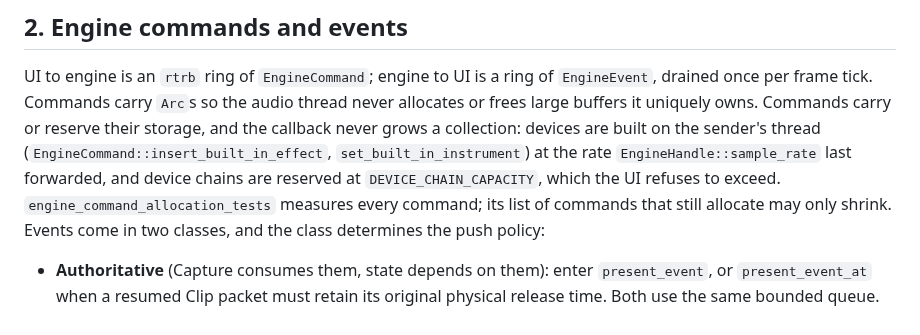
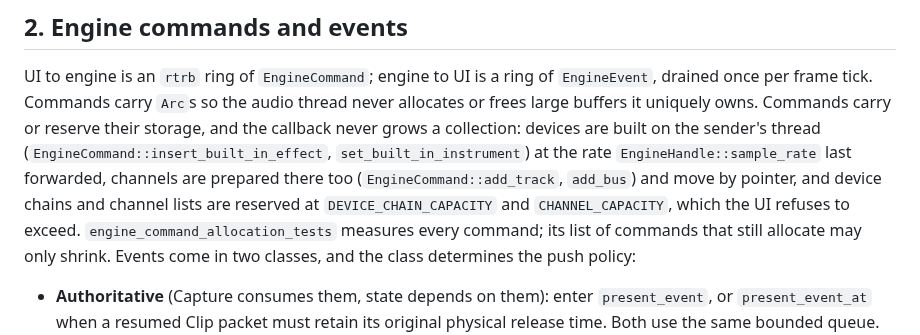
Before and after one commit to alexanderwanyoike/vibez, a Markdown page: docs/PATTERNS.md, the part around the change. GitHub-like rendering.

Commit message:
docs: channels are prepared off the audio thread

```diff
--- a/docs/PATTERNS.md
+++ b/docs/PATTERNS.md
@@ -39,8 +39,10 @@ audio thread never allocates or frees large buffers it uniquely owns.
 Commands carry or reserve their storage, and the callback never grows a
 collection: devices are built on the sender's thread
 (`EngineCommand::insert_built_in_effect`, `set_built_in_instrument`) at the
-rate `EngineHandle::sample_rate` last forwarded, and device chains are
-reserved at `DEVICE_CHAIN_CAPACITY`, which the UI refuses to exceed.
+rate `EngineHandle::sample_rate` last forwarded, channels are prepared there
+too (`EngineCommand::add_track`, `add_bus`) and move by pointer, and device
+chains and channel lists are reserved at `DEVICE_CHAIN_CAPACITY` and
+`CHANNEL_CAPACITY`, which the UI refuses to exceed.
 `engine_command_allocation_tests` measures every command; its list of commands
 that still allocate may only shrink.
 Events come in two classes, and the class determines the push policy:
```
